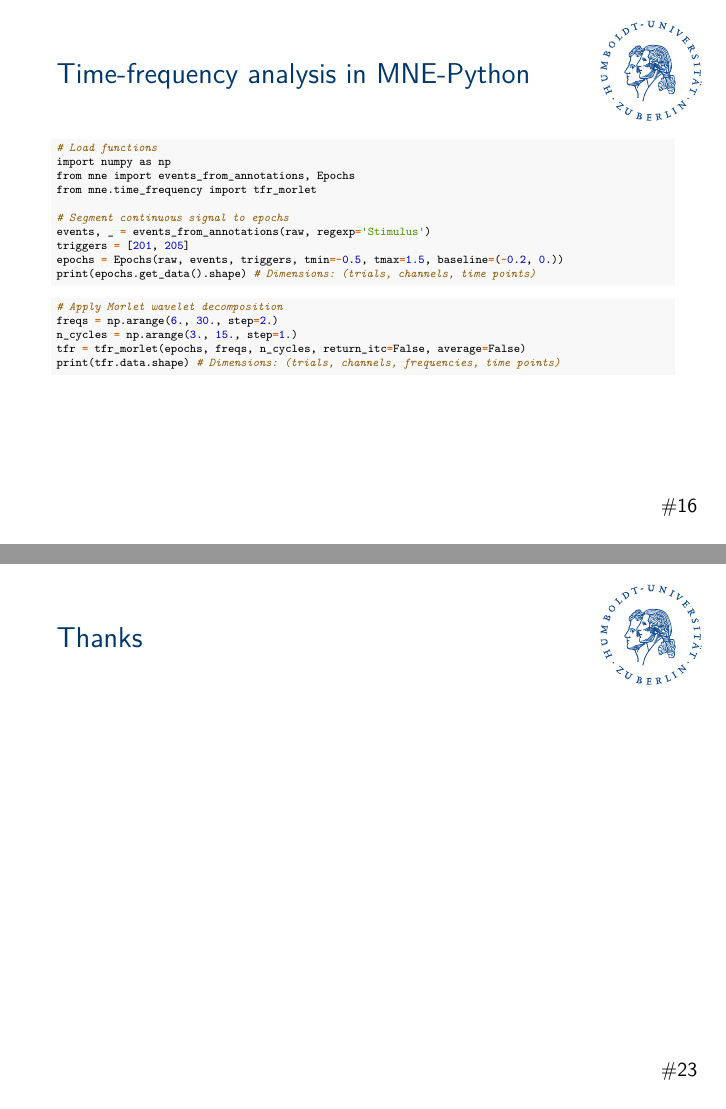
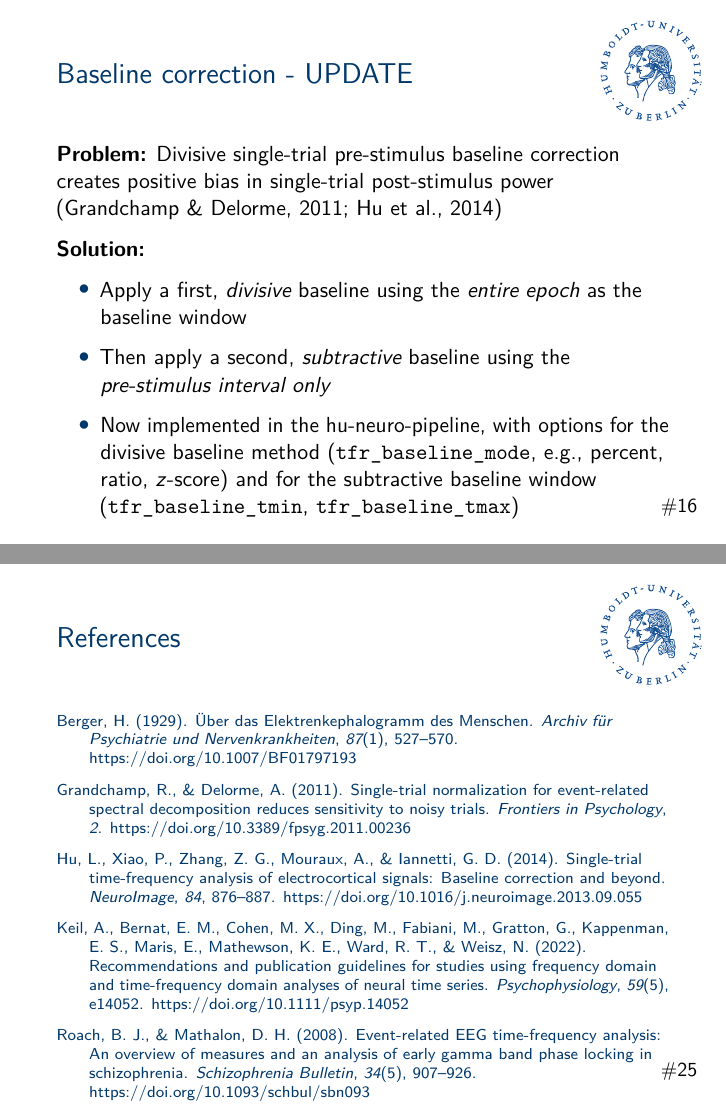
Before and after one commit to alexenge/tfr-workshop, an R Markdown document (slides.Rmd): pages 16 and 23 of 23 before the commit and pages 16 and 25 of 25 after it, joined at a grey line. Rendered offline with R 4.5, knitr and Pandoc, then LaTeX, with nearby package versions; the code chunks are not run, so their results and figures are left out.

Commit message:
Add update for single trial baseline

```diff
--- a/slides.Rmd
+++ b/slides.Rmd
@@ -5,6 +5,7 @@ date:           "25/05/2022"
 institute:      "Neuro Lab @ Humboldt-Universität zu Berlin"
 classoption:    "t"
 bibliography:   "template/references.bib"
+nocite:         "@berger1929, @keil2022, @roach2008"
 csl:            "template/apa.csl"
 output:
   beamer_presentation:
@@ -571,6 +571,18 @@ _ = plt.show()
 - Baseline should end *before* rather than *at* stimulus onset
 
     - Prevents post-stimulus activity "smearing" into the baseline
+
+## Baseline correction - UPDATE
+
+**Problem:** Divisive single-trial pre-stimulus baseline correction creates positive bias in single-trial post-stimulus power [@grandchamp2011; @hu2014]
+
+**Solution:**
+
+- Apply a first, *divisive* baseline using the *entire epoch* as the baseline window
+
+- Then apply a second, *subtractive* baseline using the *pre-stimulus interval only*
+
+- Now implemented in the hu-neuro-pipeline, with options for the divisive baseline method (`tfr_baseline_mode`, e.g., percent, ratio, $z$-score) and for the subtractive baseline window (`tfr_baseline_tmin`, `tfr_baseline_tmax`)
 
 ## Time-frequency analysis in MNE-Python
 
@@ -719,3 +735,7 @@ $\rightarrow$ Creates a new data frame with cluster-level $p$-values across time
 - Everything matters
 
 ## Thanks
+
+## References
+
+\scriptsize
--- a/template/references.bib
+++ b/template/references.bib
@@ -0,0 +1,10 @@
+
+@article{berger1929,
+  title = {{\"Uber das Elektrenkephalogramm des Menschen}},
+  author = {Berger, Hans},
+  year = {1929},
+  journal = {Archiv f\"ur Psychiatrie und Nervenkrankheiten},
+  volume = {87},
+  number = {1},
+  pages = {527--570},
+  doi = {10.1007/BF01797193},
@@ -0,0 +19,33 @@
+  doi = {10.1111/ejn.15361},
+  langid = {english}
+}
+
+@article{grandchamp2011,
+  title = {Single-Trial Normalization for Event-Related Spectral Decomposition Reduces Sensitivity to Noisy Trials},
+  author = {Grandchamp, Romain and Delorme, Arnaud},
+  year = {2011},
+  journal = {Frontiers in Psychology},
+  volume = {2},
+  doi = {10.3389/fpsyg.2011.00236}
+}
+
+@article{hu2014,
+  title = {Single-Trial Time-Frequency Analysis of Electrocortical Signals: Baseline Correction and Beyond},
+  author = {Hu, L. and Xiao, P. and Zhang, Z. G. and Mouraux, A. and Iannetti, G. D.},
+  year = {2014},
+  journal = {NeuroImage},
+  volume = {84},
+  pages = {876--887},
+  doi = {10.1016/j.neuroimage.2013.09.055},
+  langid = {english}
+}
+
+@article{keil2022,
+  title = {Recommendations and Publication Guidelines for Studies Using Frequency Domain and Time-Frequency Domain Analyses of Neural Time Series},
+  author = {Keil, Andreas and Bernat, Edward M. and Cohen, Michael X. and Ding, Mingzhou and Fabiani, Monica and Gratton, Gabriele and Kappenman, Emily S. and Maris, Eric and Mathewson, Kyle E. and Ward, Richard T. and Weisz, Nathan},
+  year = {2022},
+  journal = {Psychophysiology},
+  volume = {59},
+  number = {5},
+  pages = {e14052},
+  doi = {10.1111/psyp.14052},
@@ -0,0 +57,10 @@
+  title = {Event-Related {{EEG}} Time-Frequency Analysis: An Overview of Measures and an Analysis of Early Gamma Band Phase Locking in Schizophrenia},
+  author = {Roach, Brian J. and Mathalon, Daniel H.},
+  year = {2008},
+  journal = {Schizophrenia Bulletin},
+  volume = {34},
+  number = {5},
+  pages = {907--926},
+  doi = {10.1093/schbul/sbn093},
+  langid = {english}
+}
```
Also changed, not shown: slides.Rmd (19 more changed lines), template/references.bib (13 more changed lines), 1 other file.
